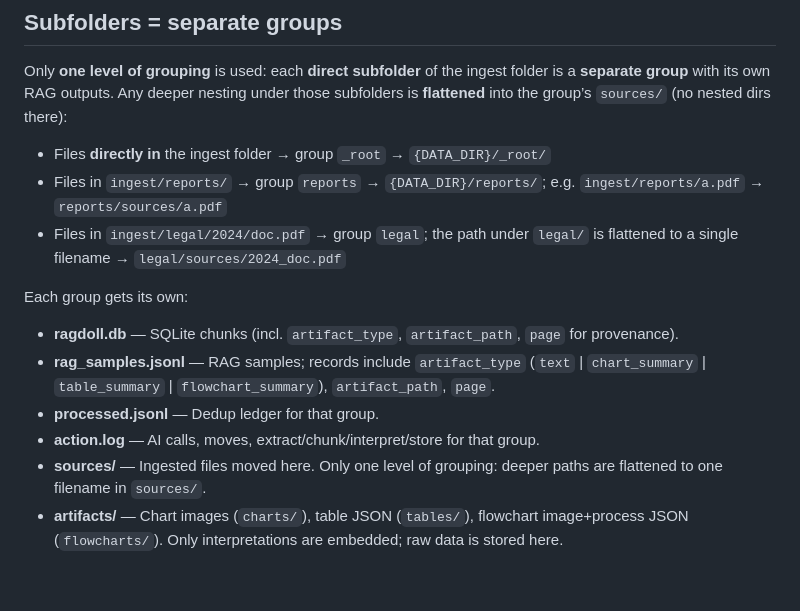
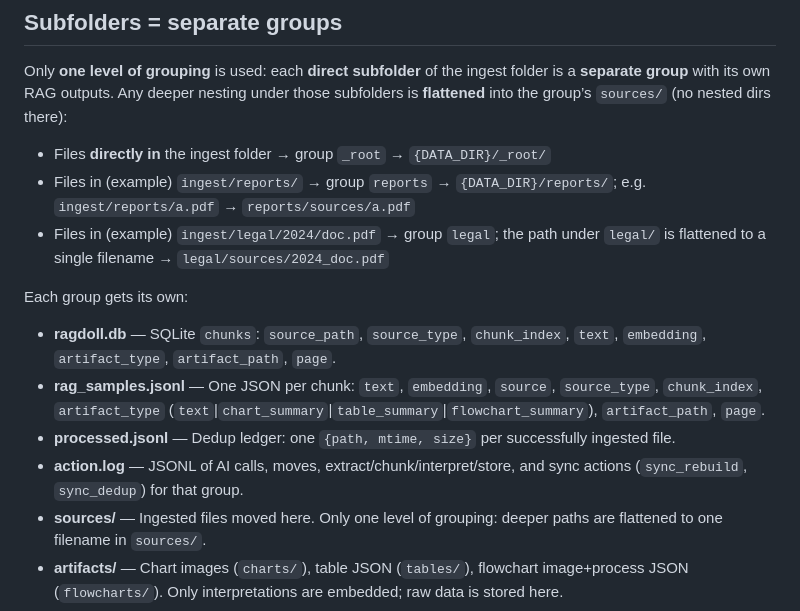
Before and after one commit to jpmoo/ragdoll, a Markdown page: README.md, the part around the change. Drawn GitHub-style; blank space fills up the shorter version.

Commit message:
README: complete DB/output schema in Each group gets its own

```diff
--- a/README.md
+++ b/README.md
@@ -117,15 +117,15 @@ python -m ragdoll_ingest
 Only **one level of grouping** is used: each **direct subfolder** of the ingest folder is a **separate group** with its own RAG outputs. Any deeper nesting under those subfolders is **flattened** into the group’s `sources/` (no nested dirs there):
 
 - Files **directly in** the ingest folder → group `_root` → `{DATA_DIR}/_root/`
-- Files in `ingest/reports/` → group `reports` → `{DATA_DIR}/reports/`; e.g. `ingest/reports/a.pdf` → `reports/sources/a.pdf`
-- Files in `ingest/legal/2024/doc.pdf` → group `legal`; the path under `legal/` is flattened to a single filename → `legal/sources/2024_doc.pdf`
+- Files in (example) `ingest/reports/` → group `reports` → `{DATA_DIR}/reports/`; e.g. `ingest/reports/a.pdf` → `reports/sources/a.pdf`
+- Files in (example) `ingest/legal/2024/doc.pdf` → group `legal`; the path under `legal/` is flattened to a single filename → `legal/sources/2024_doc.pdf`
 
 Each group gets its own:
 
-- **ragdoll.db** — SQLite chunks (incl. `artifact_type`, `artifact_path`, `page` for provenance).
-- **rag_samples.jsonl** — RAG samples; records include `artifact_type` (`text` | `chart_summary` | `table_summary` | `flowchart_summary`), `artifact_path`, `page`.
-- **processed.jsonl** — Dedup ledger for that group.
-- **action.log** — AI calls, moves, extract/chunk/interpret/store for that group.
+- **ragdoll.db** — SQLite `chunks`: `source_path`, `source_type`, `chunk_index`, `text`, `embedding`, `artifact_type`, `artifact_path`, `page`.
+- **rag_samples.jsonl** — One JSON per chunk: `text`, `embedding`, `source`, `source_type`, `chunk_index`, `artifact_type` (`text`|`chart_summary`|`table_summary`|`flowchart_summary`), `artifact_path`, `page`.
+- **processed.jsonl** — Dedup ledger: one `{path, mtime, size}` per successfully ingested file.
+- **action.log** — JSONL of AI calls, moves, extract/chunk/interpret/store, and sync actions (`sync_rebuild`, `sync_dedup`) for that group.
 - **sources/** — Ingested files moved here. Only one level of grouping: deeper paths are flattened to one filename in `sources/`.
 - **artifacts/** — Chart images (`charts/`), table JSON (`tables/`), flowchart image+process JSON (`flowcharts/`). Only interpretations are embedded; raw data is stored here.
 
```
